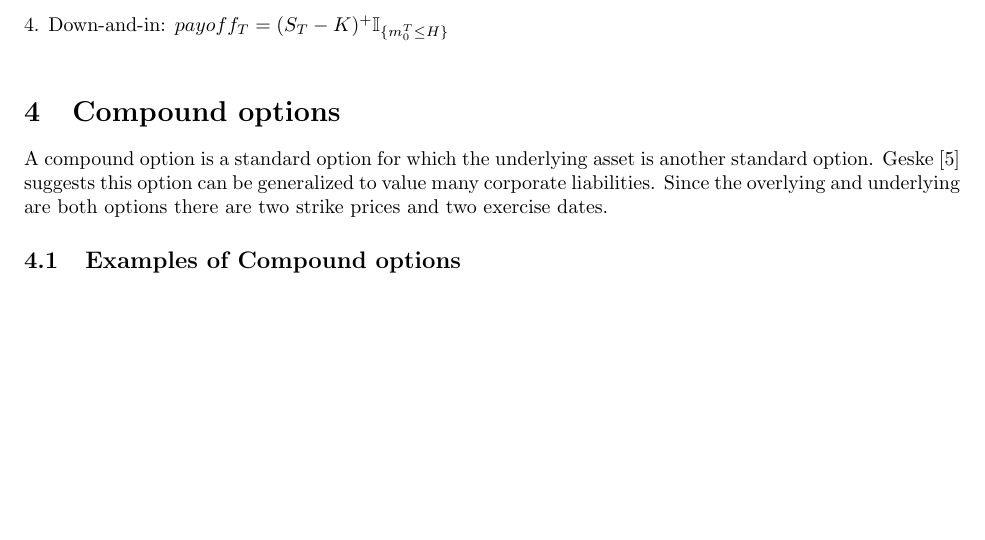
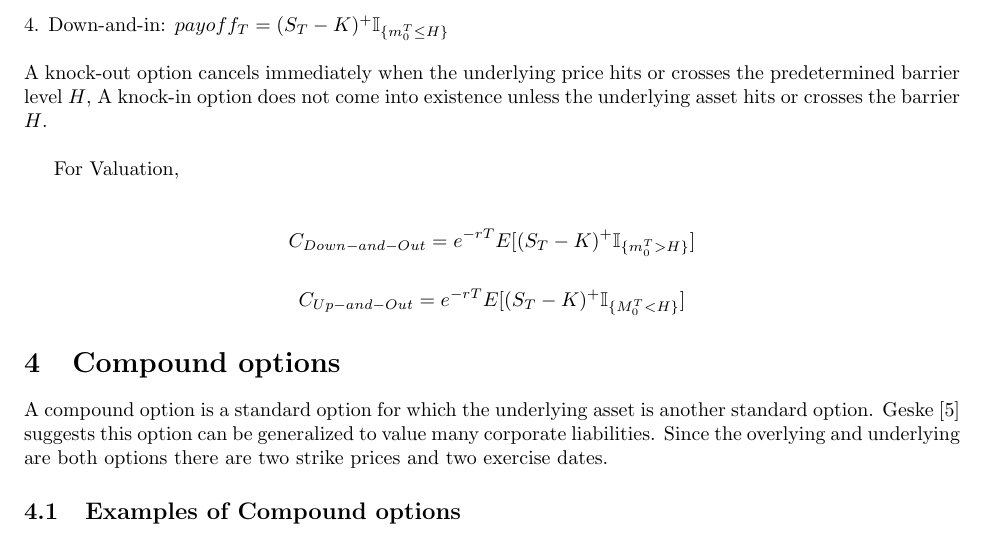
Before and after one commit to kyle-nguyennn/WQU-CTSP, a LaTeX paper (Submission2/BlackScholesMarket.tex): part of page 6 of 8, cut so that both start at the same text, the shorter picture padded with empty space. Compiled offline with pdfLaTeX.

Commit message:
Valuation added for Barrier

```diff
--- a/Submission2/BlackScholesMarket.tex
+++ b/Submission2/BlackScholesMarket.tex
@@ -249,6 +249,17 @@ Suppose the barrier is set at $H$, there are four different variations possible,
 \\2. Up-and-in:  $payoff_T = (S_T-K)^{+}\mathbb{I}_{\{M_0^T \geq H\}}$\\
 \\3. Down-and-out: $payoff_T = (S_T-K)^{+}\mathbb{I}_{\{m_0^T>H\}}$ \\
 \\4. Down-and-in:  $payoff_T = (S_T-K)^{+}\mathbb{I}_{\{m_0^T \leq H\}}$\\
+\\A knock-out option cancels immediately when the underlying price hits or crosses the predetermined barrier level $H$, A knock-in option does not come into existence  unless the underlying asset hits or crosses the barrier $H$.\\
+
+For Valuation, \\
+
+\[
+C_{Down-and-Out} = e^{-rT} E[(S_T-K)^{+}\mathbb{I}_{\{m_0^T>H\}}]
+\]
+
+\[
+C_{Up-and-Out} = e^{-rT} E[(S_T-K)^{+}\mathbb{I}_{\{M_0^T<H\}}]
+\]
 
 \section{Compound options
 }
```
